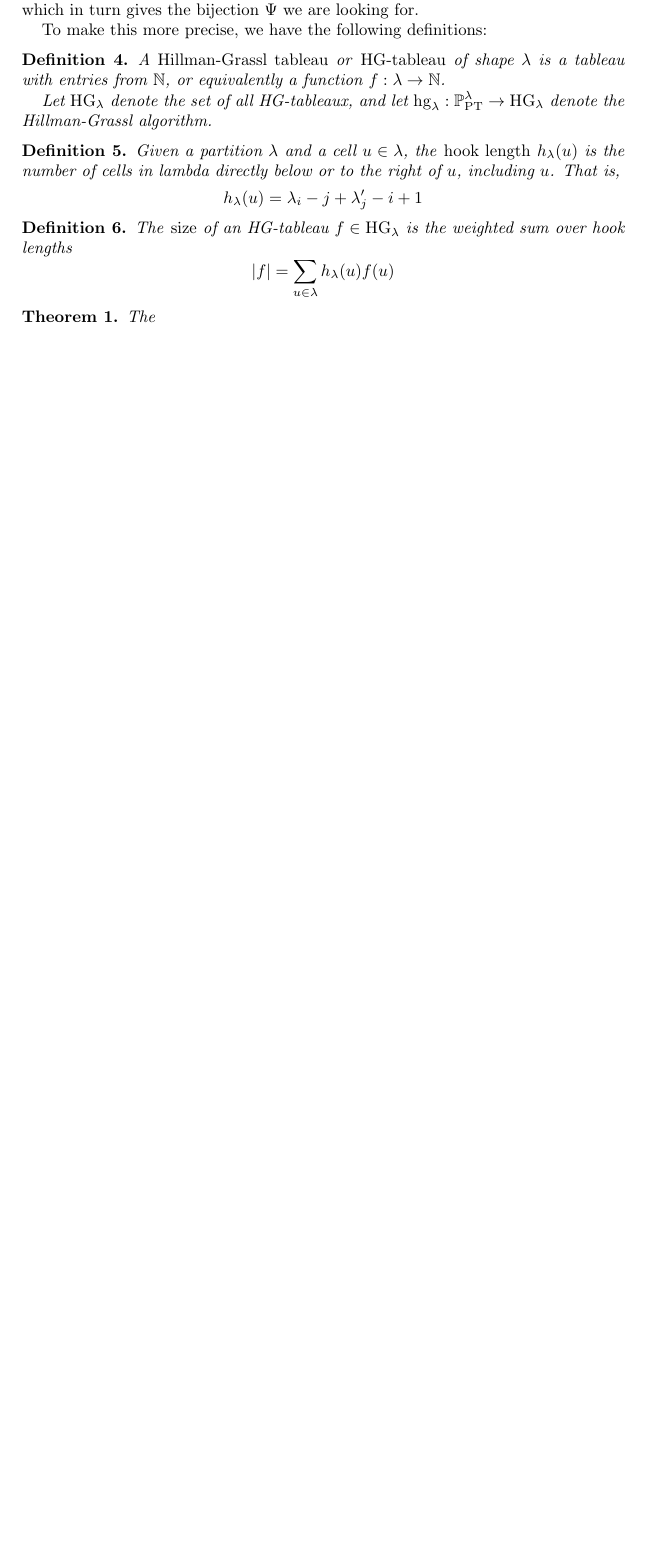
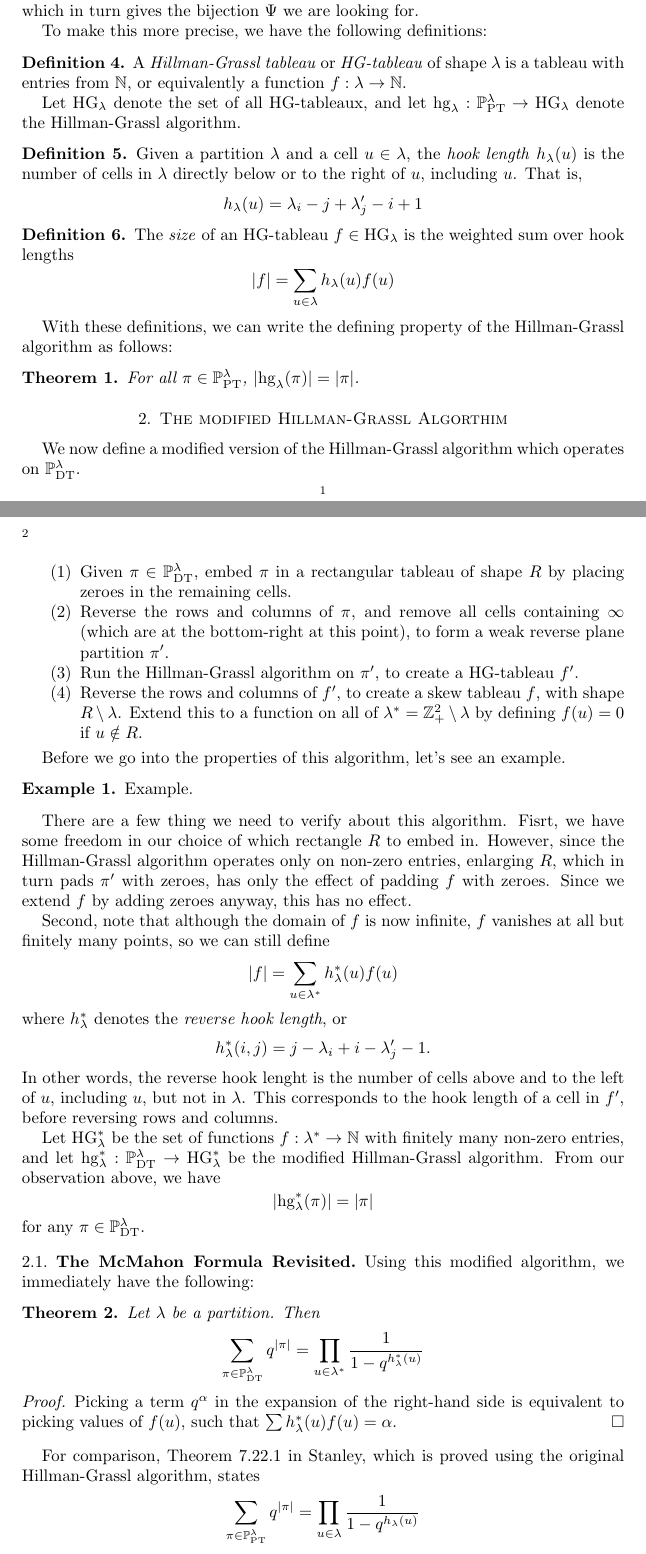
Before and after one commit to UMassAmherstMathREU/REU17, a LaTeX paper (docs/ptdtcorrespondence.tex): part of the page before the commit and two parts of pages 1 and 2 of 3 after it, the two joined at a grey line, cut so that both start at the same text, the shorter picture padded with empty space. Compiled offline with pdfLaTeX.

Commit message:
Add to pt/dt tex file: modified HG

```diff
--- a/docs/ptdtcorrespondence.tex
+++ b/docs/ptdtcorrespondence.tex
@@ -6,6 +6,9 @@
 \newcommand{\NN}{\mathbb{N}}
 \newcommand{\HG}[1]{\mathrm{HG}_{#1}}
 \newcommand{\hg}[1]{\mathrm{hg}_{#1}}
+\newtheorem{theorem}{Theorem}
+\newtheorem{corollary}{Corollary}
+\theoremstyle{definition}
 \newtheorem{definition}{Definition}
-\newtheorem{theorem}{Theorem}
+\newtheorem{example}{Example}
 \begin{document}
@@ -64,7 +68,7 @@ To make this more precise, we have the following definitions:
 \end{definition}
 \begin{definition}
   Given a partition $\lambda$ and a cell $u \in \lambda$, the
-  \emph{hook length} $h_\lambda(u)$ is the number of cells in lambda
+  \emph{hook length} $h_\lambda(u)$ is the number of cells in $\lambda$
   directly below or to the right of $u$, including $u$.  That is,
   \[
     h_\lambda(u) = \lambda_i - j + \lambda_j' - i + 1
@@ -77,6 +81,79 @@ To make this more precise, we have the following definitions:
     |f| = \sum_{u \in \lambda} h_\lambda(u) f(u)
   \]
 \end{definition}
+With these definitions, we can write the defining property of the
+Hillman-Grassl algorithm as follows:
 \begin{theorem}
-  The
+  For all $\pi \in \pt{\lambda}$, $|\hg{\lambda}(\pi)| = |\pi|$.
 \end{theorem}
+
+\section{The modified Hillman-Grassl Algorthim}
+
+We now define a modified version of the Hillman-Grassl algorithm which
+operates on $\dt{\lambda}$.
+\begin{enumerate}
+\item Given $\pi \in \dt{\lambda}$, embed $\pi$ in a rectangular
+  tableau of shape $R$ by placing zeroes in the remaining cells.
+\item Reverse the rows and columns of $\pi$, and remove all
+  cells containing $\infty$ (which are at the bottom-right at this
+  point), to form a weak reverse plane partition $\pi'$.
+\item Run the Hillman-Grassl algorithm on $\pi'$, to create a
+  HG-tableau $f'$.
+\item Reverse the rows and columns of $f'$, to create a skew tableau
+  $f$, with shape $R \setminus \lambda$.  Extend this to a function
+  on all of $\lambda^* = \ZZ_+^2 \setminus \lambda$ by defining $f(u)
+  = 0$ if $u \notin R$.
+\end{enumerate}
+
+Before we go into the properties of this algorithm, let's see an
+example.
+\begin{example}
+  Example.
+\end{example}
+
+There are a few thing we need to verify about this algorithm.  Fisrt,
+we have some freedom in our choice of which rectangle $R$ to embed
+in.  However, since the Hillman-Grassl algorithm operates only on
+non-zero entries, enlarging $R$, which in turn pads $\pi'$ with
+zeroes, has only the effect of padding $f$ with zeroes.  Since we
+extend $f$ by adding zeroes anyway, this has no effect.
+
+Second, note that although the domain of $f$ is now infinite, $f$
+vanishes at all but finitely many points, so we can still define
+\[ |f| = \sum_{u \in \lambda^*} h_\lambda^*(u) f(u) \]
+where $h_\lambda^*$ denotes the \emph{reverse hook length}, or
+\[ h_\lambda^*(i, j) = j - \lambda_i + i - \lambda_j' - 1. \]
+In other words, the reverse hook lenght is the number of cells above
+and to the left of $u$, including $u$, but not in $\lambda$.  This
+corresponds to the hook length of a cell in $f'$, before reversing
+rows and columns.
+
+Let $\HG{\lambda}^*$ be the set of functions $f : \lambda^* \to
+\NN$ with finitely many non-zero entries, and let $\hg{\lambda}^* :
+\dt{\lambda} \to \HG{\lambda}^*$ be the modified Hillman-Grassl
+algorithm.  From our observation above, we have
+\[
+  |\hg{\lambda}^*(\pi)| = |\pi|
+\]
+for any $\pi \in \dt{\lambda}$.
+
+\subsection{The McMahon Formula Revisited}
+Using this modified algorithm, we immediately have the following:
+\begin{theorem}
+  Let $\lambda$ be a partition.  Then
+  \[
+    \sum_{\pi \in \dt{\lambda}} q^{|\pi|} =
+    \prod_{u \in \lambda^*} \frac{1}{1 - q^{h_\lambda^*(u)}}
+  \]
+\end{theorem}
+\begin{proof}
+  Picking a term $q^\alpha$ in the expansion of the right-hand side is
+  equivalent to picking values of $f(u)$, such that $\sum
+  h_\lambda^*(u)f(u) = \alpha$.
+\end{proof}
+
+For comparison, Theorem 7.22.1 in Stanley, which is proved using the
+original Hillman-Grassl algorithm, states
+\[
+  \sum_{\pi \in \pt{\lambda}} q^{|\pi|} =
+  \prod_{u \in \lambda} \frac{1}{1 - q^{h_\lambda(u)}}
```
Also changed, not shown: docs/ptdtcorrespondence.tex (19 more changed lines).
